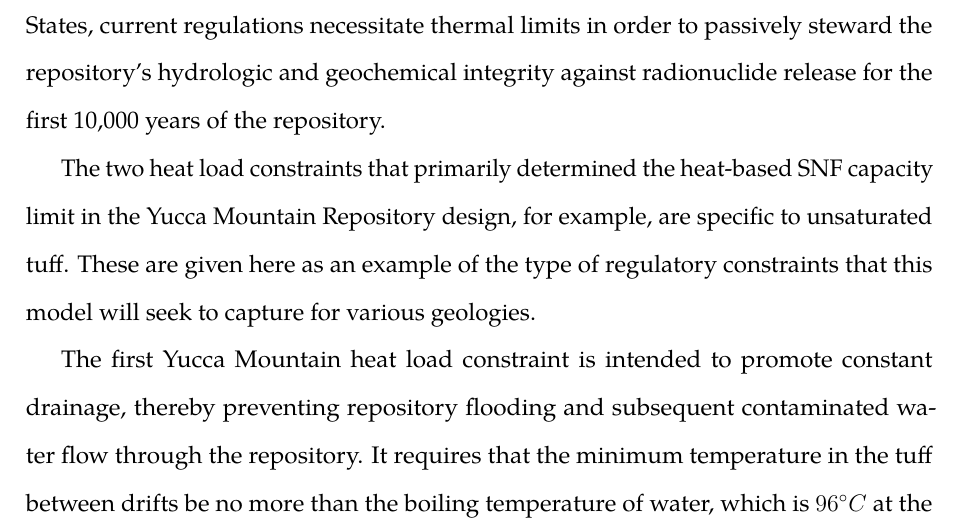
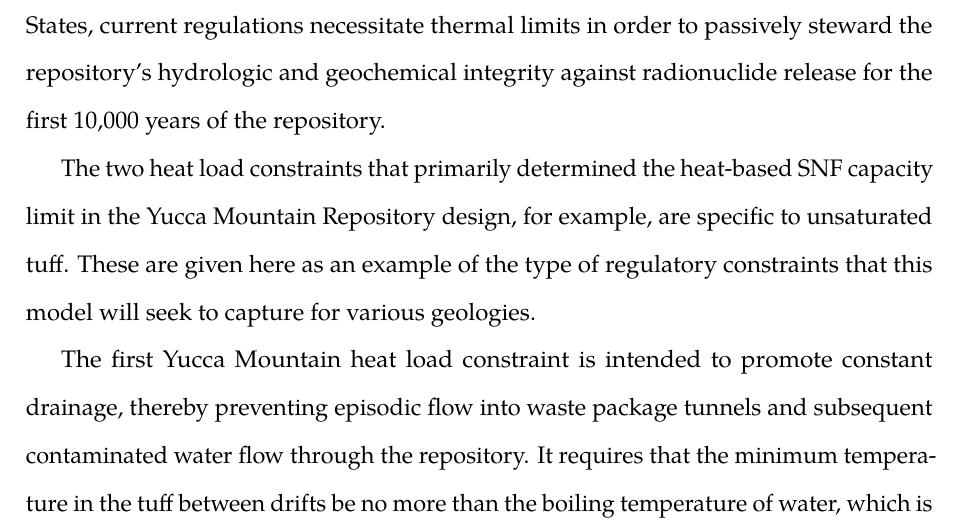
Before and after one commit to katyhuff/dissertation, a LaTeX thesis (prelim.tex, which reads intro/intro.tex): part of page 19 of 124, cut so that both start at the same text. Compiled offline with pdfLaTeX.

Commit message:
WMN comment : flooding ->  episodic flow.

```diff
--- a/intro/intro.tex
+++ b/intro/intro.tex
@@ -277,9 +277,7 @@
 geologies.
 
 The first Yucca Mountain heat load constraint is intended to promote constant
-drainage, thereby preventing repository flooding and subsequent contaminated
-water flow through the repository. It requires that the minimum temperature in
-the tuff between drifts be no  more than the boiling temperature of water, which
-is $96^{\circ}C$ at the altitude in question. For a repository with homogeneous
-waste composition in parallel drifts, this constraint limits the temperature
-exactly halfway between adjacent drifts, where the temperature is at a minimum.
+drainage, thereby preventing episodic flow into waste package tunnels and
+subsequent contaminated water flow through the repository. It requires that the
+minimum temperature in the tuff between drifts be no  more than the boiling
+temperature of water, which is $96^{\circ}C$ at the altitude in question. For a
```
Also changed, not shown: intro/intro.tex (3 more changed lines).
